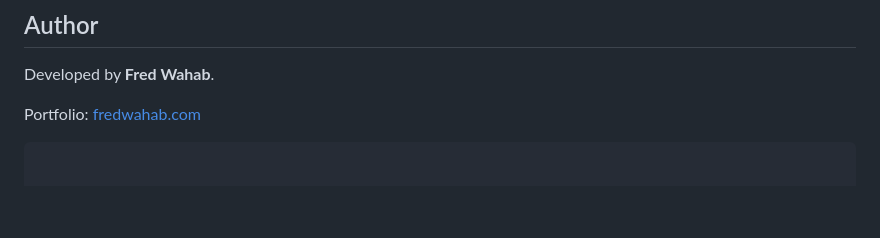
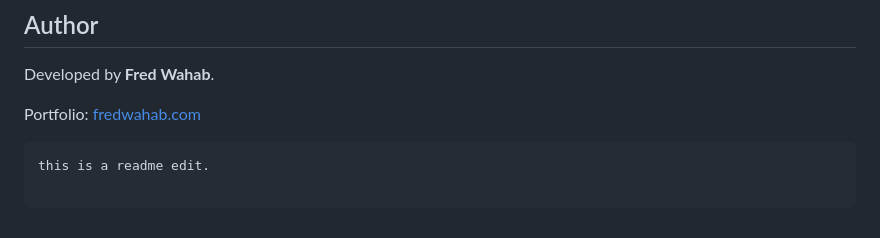
Before and after one commit to FredWahab/BlockBreaker, a Markdown page: README.md, the part around the change. Drawn GitHub-style; blank space fills up the shorter version.

````diff
--- a/README.md
+++ b/README.md
@@ -367,3 +367,4 @@ Developed by **Fred Wahab**.
 
 Portfolio: [fredwahab.com](https://fredwahab.com)
 ```
+this is a readme edit.
````
